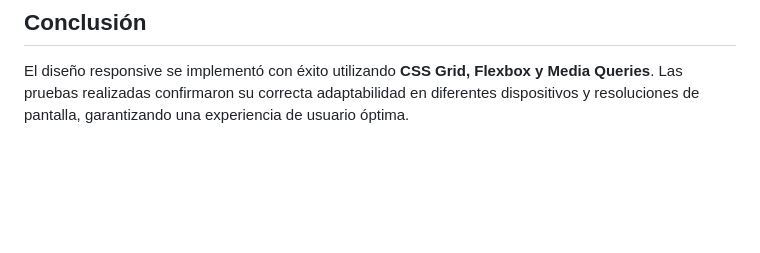
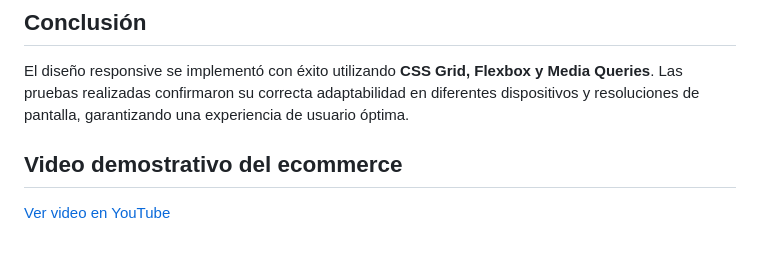
Before and after one commit to SantiGP18/ecommerce, a Markdown page: README.md, the part around the change. Drawn GitHub-style; blank space fills up the shorter version.

Commit message:
Agregando video ilustrativo

```diff
--- a/README.md
+++ b/README.md
@@ -173,3 +173,6 @@ Para garantizar la correcta implementación del diseño responsive, se realizaro
 ![alt text](./images/mobile2.png)
 ## Conclusión
 El diseño responsive se implementó con éxito utilizando **CSS Grid, Flexbox y Media Queries**. Las pruebas realizadas confirmaron su correcta adaptabilidad en diferentes dispositivos y resoluciones de pantalla, garantizando una experiencia de usuario óptima.
+
+## Video demostrativo del ecommerce
+[Ver video en YouTube](https://youtu.be/KRsTmdvlEgE)
```
